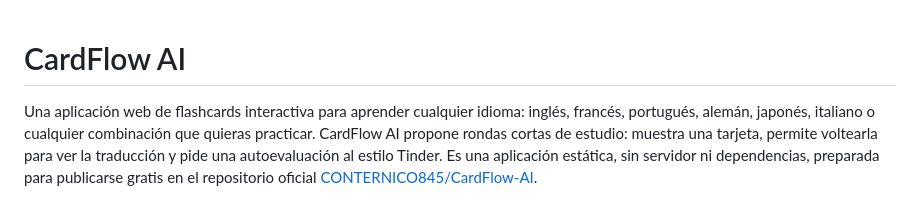
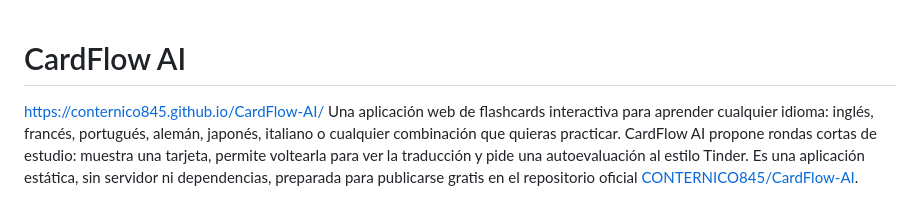
Before and after one commit to CONTERNICO845/CardFlow-AI, a Markdown page: README.md, the part around the change. Drawn GitHub-style.

Commit message:
Update README with project URL
Added project URL to the README file.

```diff
--- a/README.md
+++ b/README.md
@@ -1,5 +1,5 @@
 # CardFlow AI
-
+https://conternico845.github.io/CardFlow-AI/
 Una aplicación web de flashcards interactiva para aprender cualquier idioma: inglés, francés, portugués, alemán, japonés, italiano o cualquier combinación que quieras practicar. CardFlow AI propone rondas cortas de estudio: muestra una tarjeta, permite voltearla para ver la traducción y pide una autoevaluación al estilo Tinder. Es una aplicación estática, sin servidor ni dependencias, preparada para publicarse gratis en el repositorio oficial [CONTERNICO845/CardFlow-AI](https://github.com/CONTERNICO845/CardFlow-AI).
 
 ## Características
```
